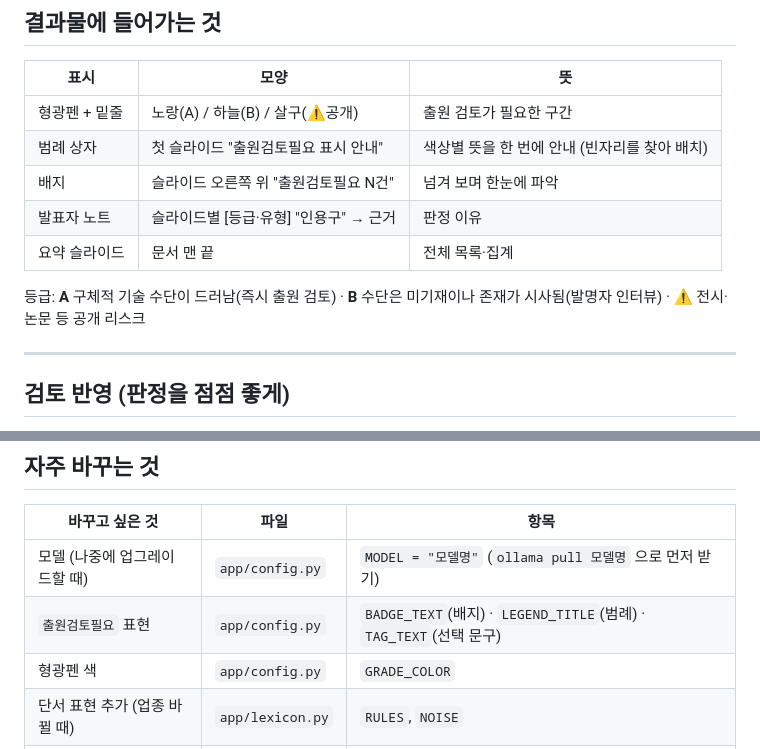
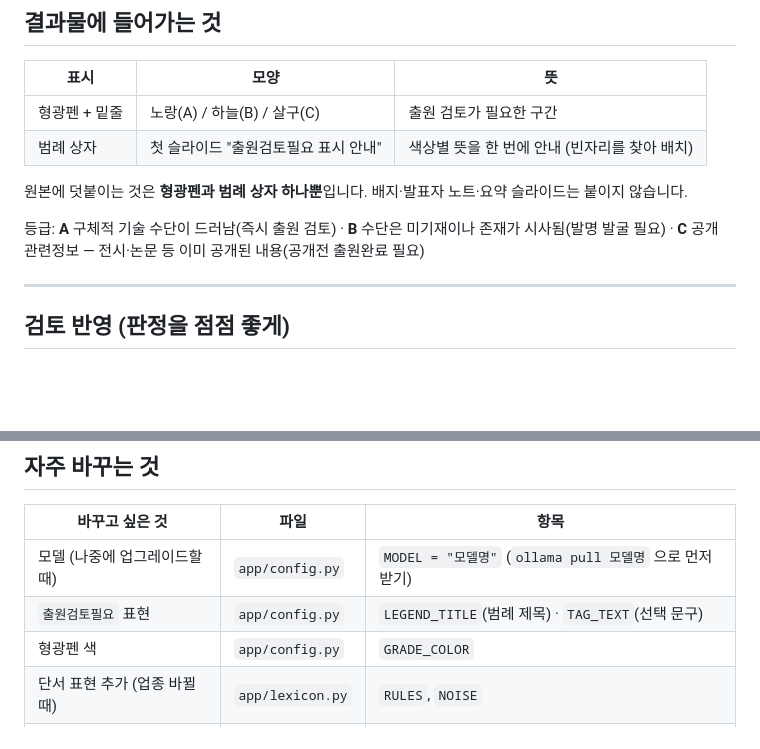
Before and after one commit to HyungKim/patent-marker, a Markdown page: README.md, 2 parts joined by grey strips. GitHub-like rendering; blank space fills up the shorter version.

Commit message:
마킹 결과물 간소화: 배지·발표자 노트·요약 슬라이드 제거, 공개 관련정보를 C 등급으로
Co-Authored-By: Claude Opus 5 <noreply@anthropic.com>

```diff
--- a/README.md
+++ b/README.md
@@ -43,13 +43,12 @@ bash run.sh
 
 | 표시 | 모양 | 뜻 |
 |---|---|---|
-| 형광펜 + 밑줄 | 노랑(A) / 하늘(B) / 살구(⚠공개) | 출원 검토가 필요한 구간 |
+| 형광펜 + 밑줄 | 노랑(A) / 하늘(B) / 살구(C) | 출원 검토가 필요한 구간 |
 | 범례 상자 | 첫 슬라이드 "출원검토필요 표시 안내" | 색상별 뜻을 한 번에 안내 (빈자리를 찾아 배치) |
-| 배지 | 슬라이드 오른쪽 위 "출원검토필요 N건" | 넘겨 보며 한눈에 파악 |
-| 발표자 노트 | 슬라이드별 [등급·유형] "인용구" → 근거 | 판정 이유 |
-| 요약 슬라이드 | 문서 맨 끝 | 전체 목록·집계 |
 
-등급: **A** 구체적 기술 수단이 드러남(즉시 출원 검토) · **B** 수단은 미기재이나 존재가 시사됨(발명자 인터뷰) · **⚠** 전시·논문 등 공개 리스크
+원본에 덧붙이는 것은 **형광펜과 범례 상자 하나뿐**입니다. 배지·발표자 노트·요약 슬라이드는 붙이지 않습니다.
+
+등급: **A** 구체적 기술 수단이 드러남(즉시 출원 검토) · **B** 수단은 미기재이나 존재가 시사됨(발명 발굴 필요) · **C** 공개 관련정보 — 전시·논문 등 이미 공개된 내용(공개전 출원완료 필요)
 
 ---
 
@@ -87,7 +86,7 @@ setup.*     처음 한 번 설치     run.*   실행     setup_offline.*   인
 | 바꾸고 싶은 것 | 파일 | 항목 |
 |---|---|---|
 | 모델 (나중에 업그레이드할 때) | `app/config.py` | `MODEL = "모델명"` (`ollama pull 모델명` 으로 먼저 받기) |
-| `출원검토필요` 표현 | `app/config.py` | `BADGE_TEXT`(배지) · `LEGEND_TITLE`(범례) · `TAG_TEXT`(선택 문구) |
+| `출원검토필요` 표현 | `app/config.py` | `LEGEND_TITLE`(범례 제목) · `TAG_TEXT`(선택 문구) |
 | 형광펜 색 | `app/config.py` | `GRADE_COLOR` |
 | 단서 표현 추가 (업종 바뀔 때) | `app/lexicon.py` | `RULES`, `NOISE` |
 | 판정 기준 | `app/analyze.py` | `SYSTEM` |
```
